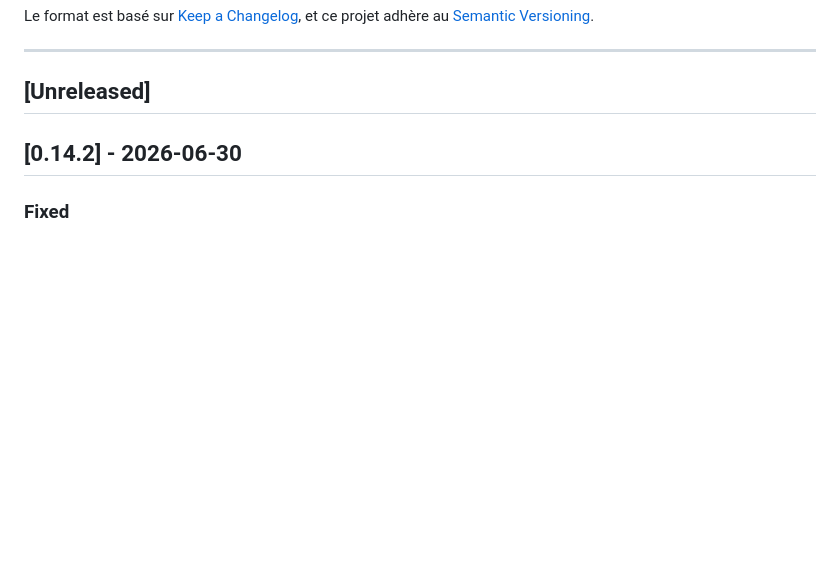
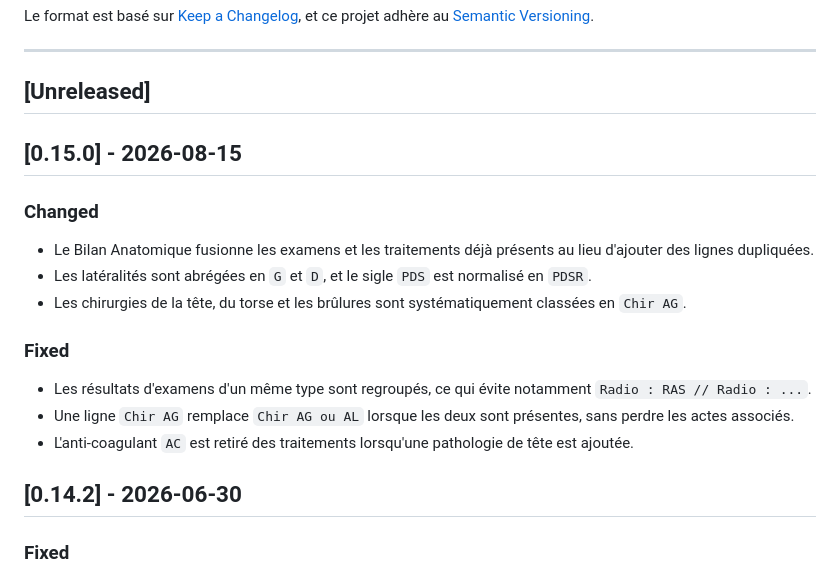
Before and after one commit to ems-21jc/ems-medical-extension-21jc, a Markdown page: CHANGELOG.md, the part around the change. GitHub-like rendering; blank space fills up the shorter version.

```diff
--- a/CHANGELOG.md
+++ b/CHANGELOG.md
@@ -7,6 +7,18 @@ Le format est basé sur [Keep a Changelog](https://keepachangelog.com/en/1.1.0/)
 ---
 
 ## [Unreleased]
+
+## [0.15.0] - 2026-08-15
+
+### Changed
+- Le Bilan Anatomique fusionne les examens et les traitements déjà présents au lieu d'ajouter des lignes dupliquées.
+- Les latéralités sont abrégées en `G` et `D`, et le sigle `PDS` est normalisé en `PDSR`.
+- Les chirurgies de la tête, du torse et les brûlures sont systématiquement classées en `Chir AG`.
+
+### Fixed
+- Les résultats d'examens d'un même type sont regroupés, ce qui évite notamment `Radio : RAS // Radio : ...`.
+- Une ligne `Chir AG` remplace `Chir AG ou AL` lorsque les deux sont présentes, sans perdre les actes associés.
+- L'anti-coagulant `AC` est retiré des traitements lorsqu'une pathologie de tête est ajoutée.
 
 ## [0.14.2] - 2026-06-30
 
```
Also changed, not shown: release/v0.15.0.md (added, +24 -0 lines).
